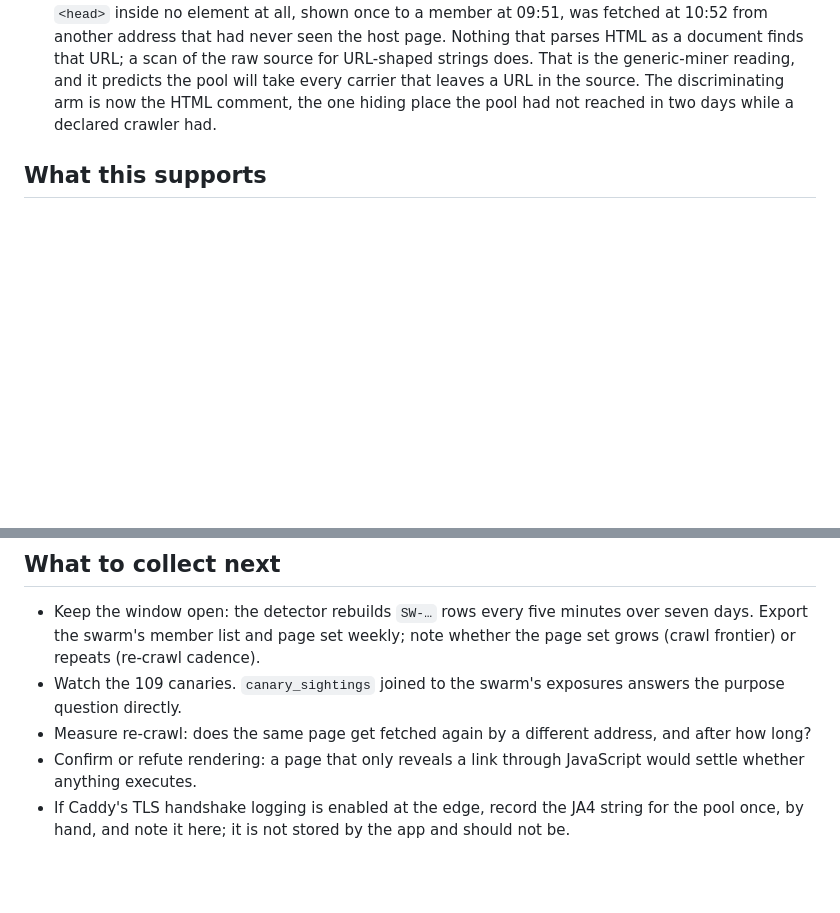
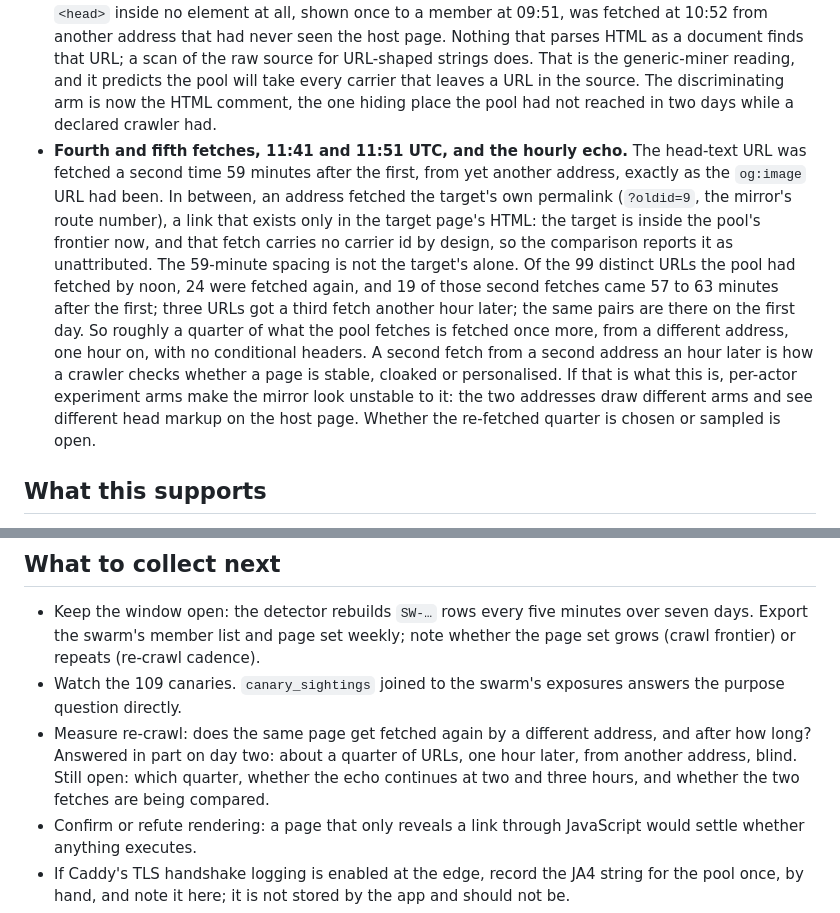
Before and after one commit to Metrix187/swarmglass, a Markdown page: docs/findings/F-001-distributed-single-hit-swarm.md, 2 parts joined by grey strips. Rendered like a GitHub page; blank space fills up the shorter version.

Commit message:
F-001: the hourly echo, a quarter of urls get fetched again from another address 60 min later

```diff
--- a/docs/findings/F-001-distributed-single-hit-swarm.md
+++ b/docs/findings/F-001-distributed-single-hit-swarm.md
@@ -64,6 +64,7 @@ Three details read from the same snapshot after the first draft:
 - **Second day, read live at 2026-09-07 05:00 UTC.** 121 sessions, 101 prefixes, 146 requests, 38 pages. The pool has reached the JSON-LD-only page (4 members) as well as the two `og_only` pages (2 members), and no other client family has reached either: the three declared crawlers on the mirror found their hidden pages through the sitemap, the stale index, the feed and an HTML comment, never through head metadata. With its frontier exhausted the pool has started fetching `?action=history` and `?action=edit` views of pages it already holds. The first SGX-011 v2 carriers went out during the night: two members were shown the `og:image` and JSON-LD carriers, one declared crawler the bare head text, one browser the HTML comment; nothing has fetched the target yet. The pool's last hit came at 05:15 UTC after 130 sessions and 108 prefixes; by 08:50 UTC it had been silent for three and a half hours, past the previous day's longest lull, with the edge verified up and the rest of the site's traffic at its lowest. It resumed at 09:08 UTC after three hours and fifty minutes, two members fetching `Main_Page` from two new prefixes, so the pool pauses rather than stops: both pauses so far ran three to four hours. A single pass followed by lasting silence would be the snapshot-corpus shape listed under "what to collect next"; this was not that. The first member back was shown the real `og:see_also` carrier, the second `og:image`.
 - **First tagged fetch, 2026-09-07 09:42 UTC.** The `og:image` carrier's URL, shown exactly once, at 09:08:50 to a member on one prefix, was fetched 33 minutes later by a member on a different prefix that had never fetched `Main_Page`. One request, no Referer, no cookie, the pool's usual document `Accept` header, the same `zh-CN` language and header order as every other member. Three things follow. The handoff of URLs between addresses is now observed directly rather than inferred, and its lag matched the link-graph estimate. The pool takes URL-shaped content out of `og:` properties without regard to what the property means: an `og:image` that points at an HTML page was fetched as a page, which a client that understood Open Graph would not do. And the fetching session's own arm (G, canonical) says nothing about how it got there, which is the whole reason the arm rides in the URL; the event's `discover_class` was stamped from the fetcher's arm and reads `link_only` where it should read `og_only`, a leak fixed the same morning.
 - **Second and third tagged fetches, 10:41 and 10:52 UTC.** The same `og:image` URL was fetched again from a third address, 93 minutes after its single exposure and 59 minutes after its first fetch, with no conditional headers although the first fetch had been given an `ETag`: the pool re-fetches URLs it already holds, and re-fetches them blind. Then the bare-text carrier's URL, a string sitting in `<head>` inside no element at all, shown once to a member at 09:51, was fetched at 10:52 from another address that had never seen the host page. Nothing that parses HTML as a document finds that URL; a scan of the raw source for URL-shaped strings does. That is the generic-miner reading, and it predicts the pool will take every carrier that leaves a URL in the source. The discriminating arm is now the HTML comment, the one hiding place the pool had not reached in two days while a declared crawler had.
+- **Fourth and fifth fetches, 11:41 and 11:51 UTC, and the hourly echo.** The head-text URL was fetched a second time 59 minutes after the first, from yet another address, exactly as the `og:image` URL had been. In between, an address fetched the target's own permalink (`?oldid=9`, the mirror's route number), a link that exists only in the target page's HTML: the target is inside the pool's frontier now, and that fetch carries no carrier id by design, so the comparison reports it as unattributed. The 59-minute spacing is not the target's alone. Of the 99 distinct URLs the pool had fetched by noon, 24 were fetched again, and 19 of those second fetches came 57 to 63 minutes after the first; three URLs got a third fetch another hour later; the same pairs are there on the first day. So roughly a quarter of what the pool fetches is fetched once more, from a different address, one hour on, with no conditional headers. A second fetch from a second address an hour later is how a crawler checks whether a page is stable, cloaked or personalised. If that is what this is, per-actor experiment arms make the mirror look unstable to it: the two addresses draw different arms and see different head markup on the host page. Whether the re-fetched quarter is chosen or sampled is open.
 
 ## What this supports
 
@@ -97,7 +98,7 @@ External corroboration, checked on 2026-09-07: BotConduct's April 2026 report (p
 
 - Keep the window open: the detector rebuilds `SW-…` rows every five minutes over seven days. Export the swarm's member list and page set weekly; note whether the page set grows (crawl frontier) or repeats (re-crawl cadence).
 - Watch the 109 canaries. `canary_sightings` joined to the swarm's exposures answers the purpose question directly.
-- Measure re-crawl: does the same page get fetched again by a different address, and after how long?
+- Measure re-crawl: does the same page get fetched again by a different address, and after how long? Answered in part on day two: about a quarter of URLs, one hour later, from another address, blind. Still open: which quarter, whether the echo continues at two and three hours, and whether the two fetches are being compared.
 - Confirm or refute rendering: a page that only reveals a link through JavaScript would settle whether anything executes.
 - If Caddy's TLS handshake logging is enabled at the edge, record the JA4 string for the pool once, by hand, and note it here; it is not stored by the app and should not be.
 - A second client string from the same ranges, or the same string from different ranges, would say whether the pool or the string is the stable thing.
```
